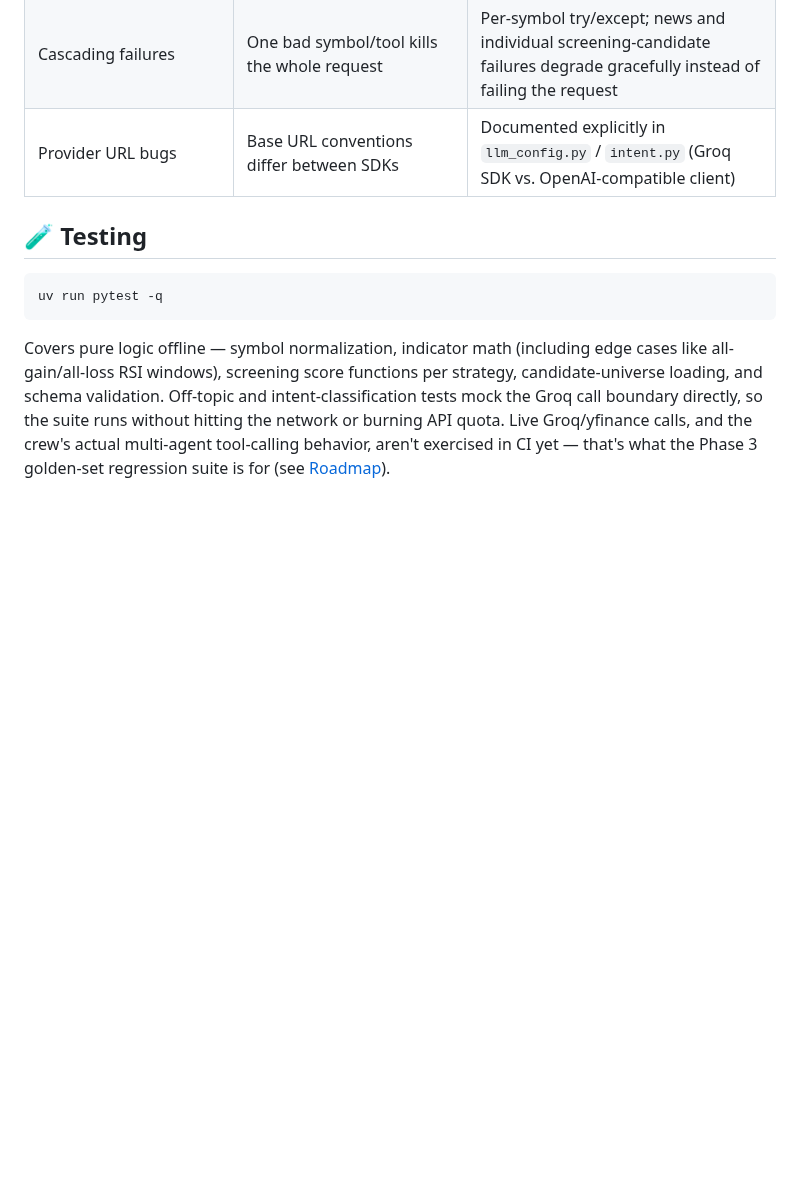
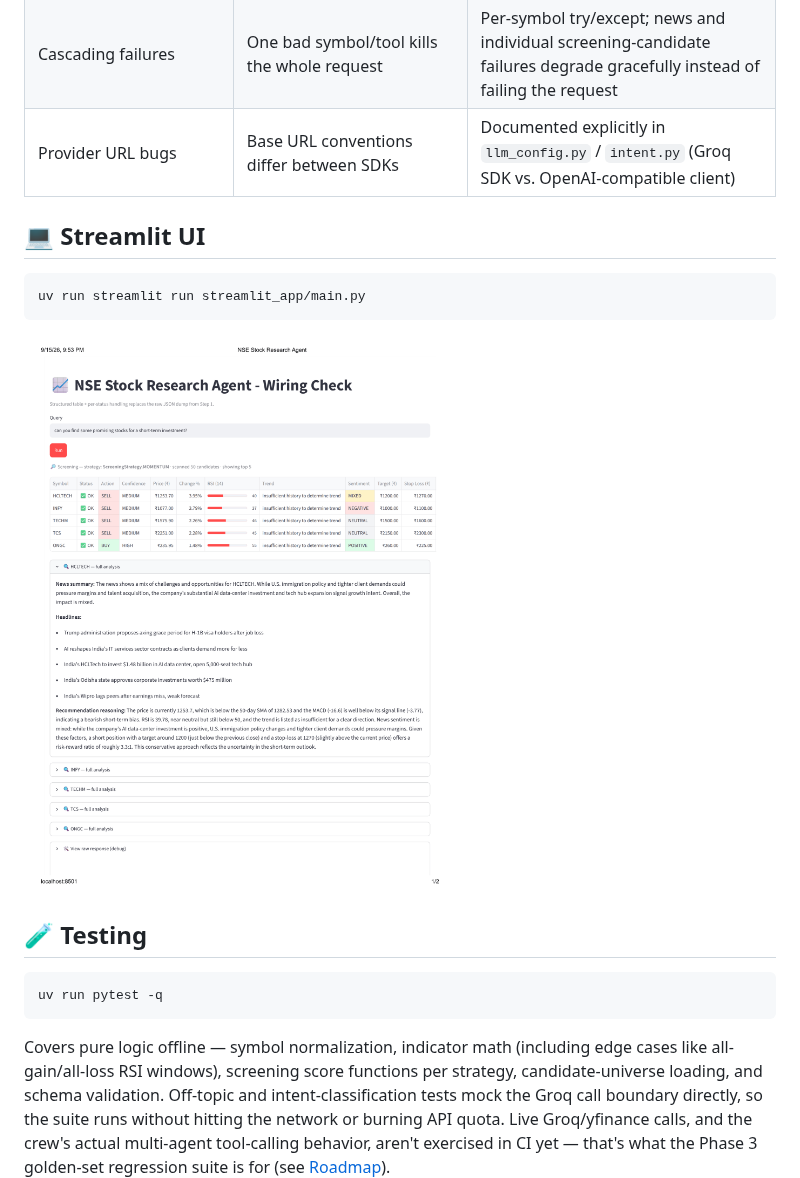
Before and after one commit to rooneyrulz/stock-research-agent-api, a Markdown page: README.md, the part around one of its changes. GitHub-like rendering; pictures changed too: docs/screenshots/nse_stock_research_agent.png (added); folded sections open; blank space fills up the shorter version.

Commit message:
chore/readme: update readme

````diff
--- a/README.md
+++ b/README.md
@@ -428,6 +428,14 @@ tests/
 
 </details>
 
+## 💻 Streamlit UI
+
+```bash
+uv run streamlit run streamlit_app/main.py
+```
+
+![NSE Stock Research Agent UI](docs/screenshots/nse_stock_research_agent.png)
+
 ## 🧪 Testing
 
 ```bash
````
Also changed, not shown: other parts of README.md (+21 -1 lines).
